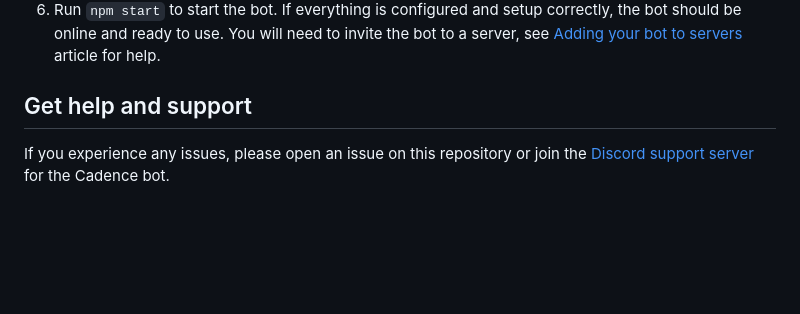
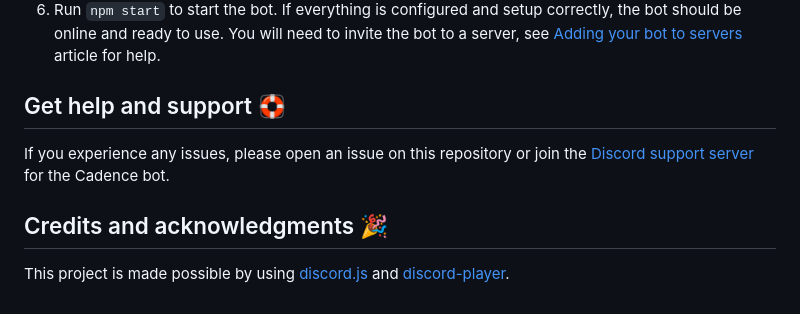
Before and after one commit to mariusbegby/cadence-discord-bot, a Markdown page: README.md, the part around the change printed below. Rendered like a GitHub page; blank space fills up the shorter version.

Commit message:
fix: Update README with credits to discord.js and discord-player

```diff
--- a/README.md
+++ b/README.md
@@ -39,6 +39,10 @@ This bot is open-source, and if you want to host it yourself, you can do so by f
 5. Deploy slash commands via Discord API by running `npm run deploy`. This is required to make the commands accessible for Discord servers.
 6. Run `npm start` to start the bot. If everything is configured and setup correctly, the bot should be online and ready to use. You will need to invite the bot to a server, see [Adding your bot to servers](https://discordjs.guide/preparations/adding-your-bot-to-servers.html#bot-invite-links) article for help.
 
-## Get help and support
+## Get help and support 🛟
 
 If you experience any issues, please open an issue on this repository or join the [Discord support server](https://discord.gg/t6Bm8wPpXB) for the Cadence bot.
+
+## Credits and acknowledgments 🎉
+
+This project is made possible by using [discord.js](https://github.com/discordjs/discord.js/) and [discord-player](https://github.com/Androz2091/discord-player).
```
Also changed, not shown: other parts of README.md (+2 -2 lines).
